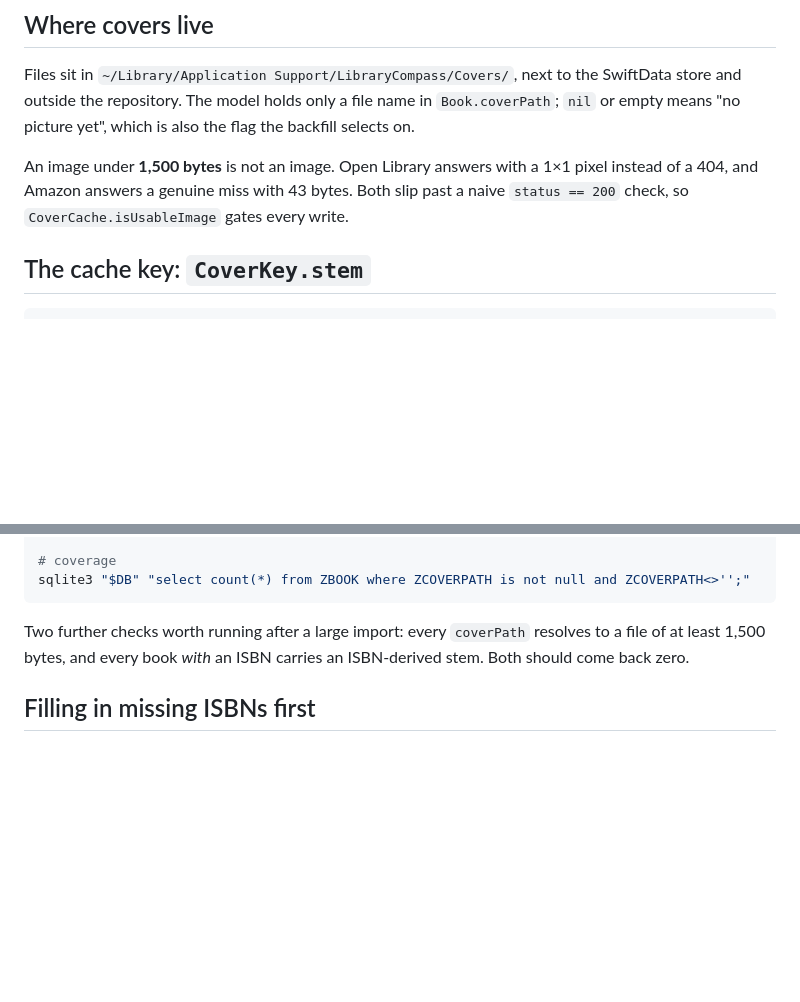
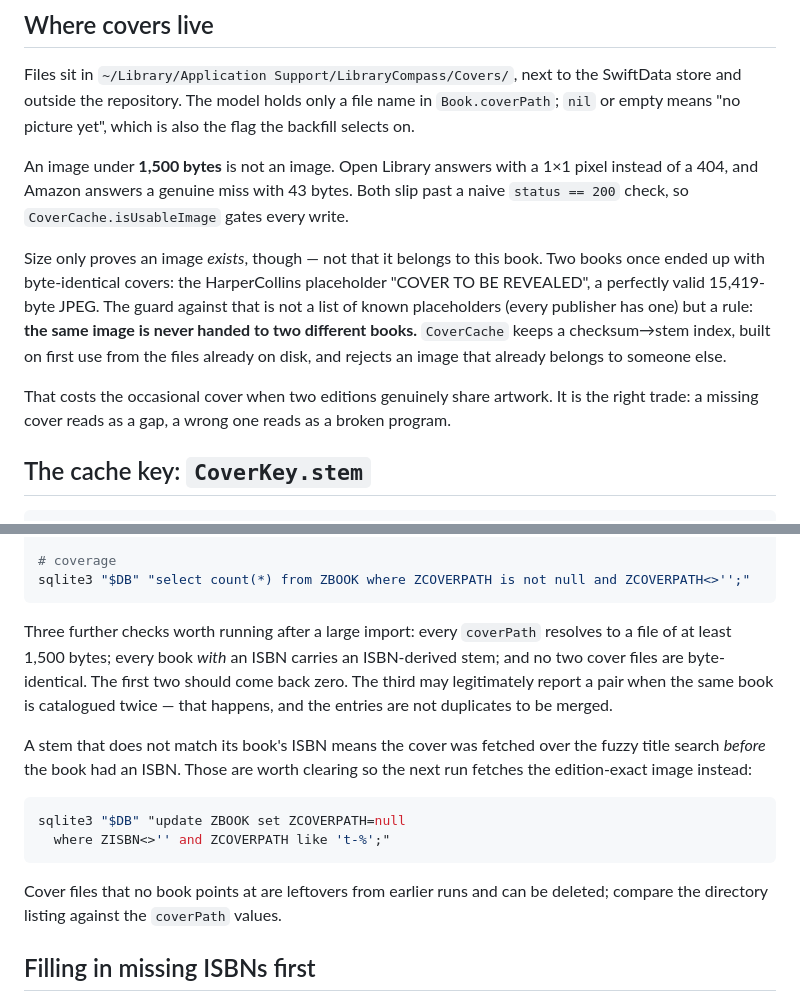
Before and after one commit to JoeMartinBTC/LibraryCompass, a Markdown page: docs/covers.md, 2 parts joined by grey strips. Rendered like a GitHub page; blank space fills up the shorter version.

Commit message:
Doku: Platzhalter-Erkennung und Prüfungen nach einem großen Import
docs/covers.md erklärt jetzt, warum die Mindestgröße nicht reicht — sie belegt,
dass ein Bild da ist, nicht dass es zum Buch gehört — und beschreibt die Regel
dagegen: dasselbe Bild wird nie an zwei Bücher vergeben.

Bei den Prüfungen kommen zwei Fälle dazu, die am echten Bestand aufgetreten
sind: ein Cover-Stamm, der nicht zur ISBN passt, stammt aus der unscharfen
Titelsuche von vor dem ISBN-Nachlauf und gehört neu geholt; Cover-Dateien, auf
die kein Buch zeigt, sind Reste älterer Läufe.

Ausdrücklich vermerkt: bitgleiche Cover können auch legitim sein, wenn dasselbe
Buch zweimal im Bestand steht. Solche Einträge sind keine zusammenzuführenden
Dubletten — sie halten verschiedene Lesungen mit eigener Bewertung fest.

Testzahl auf 203.

````diff
--- a/docs/covers.md
+++ b/docs/covers.md
@@ -18,6 +18,17 @@ backfill selects on.
 An image under **1,500 bytes** is not an image. Open Library answers with a 1×1
 pixel instead of a 404, and Amazon answers a genuine miss with 43 bytes. Both slip
 past a naive `status == 200` check, so `CoverCache.isUsableImage` gates every write.
+
+Size only proves an image *exists*, though — not that it belongs to this book. Two
+books once ended up with byte-identical covers: the HarperCollins placeholder
+"COVER TO BE REVEALED", a perfectly valid 15,419-byte JPEG. The guard against that
+is not a list of known placeholders (every publisher has one) but a rule:
+**the same image is never handed to two different books.** `CoverCache` keeps a
+checksum→stem index, built on first use from the files already on disk, and rejects
+an image that already belongs to someone else.
+
+That costs the occasional cover when two editions genuinely share artwork. It is the
+right trade: a missing cover reads as a gap, a wrong one reads as a broken program.
 
 ## The cache key: `CoverKey.stem`
 
@@ -134,9 +145,23 @@ sqlite3 "$DB" "select count(*) from (select ZCOVERPATH c, count(*) n from ZBOOK
 sqlite3 "$DB" "select count(*) from ZBOOK where ZCOVERPATH is not null and ZCOVERPATH<>'';"
 ```
 
-Two further checks worth running after a large import: every `coverPath` resolves to a
-file of at least 1,500 bytes, and every book *with* an ISBN carries an ISBN-derived
-stem. Both should come back zero.
+Three further checks worth running after a large import: every `coverPath` resolves to a
+file of at least 1,500 bytes; every book *with* an ISBN carries an ISBN-derived stem; and
+no two cover files are byte-identical. The first two should come back zero. The third may
+legitimately report a pair when the same book is catalogued twice — that happens, and the
+entries are not duplicates to be merged.
+
+A stem that does not match its book's ISBN means the cover was fetched over the fuzzy
+title search *before* the book had an ISBN. Those are worth clearing so the next run
+fetches the edition-exact image instead:
+
+```bash
+sqlite3 "$DB" "update ZBOOK set ZCOVERPATH=null
+  where ZISBN<>'' and ZCOVERPATH like 't-%';"
+```
+
+Cover files that no book points at are leftovers from earlier runs and can be deleted;
+compare the directory listing against the `coverPath` values.
 
 ## Filling in missing ISBNs first
 
````
Also changed, not shown: README.md (+2 -2 lines).
